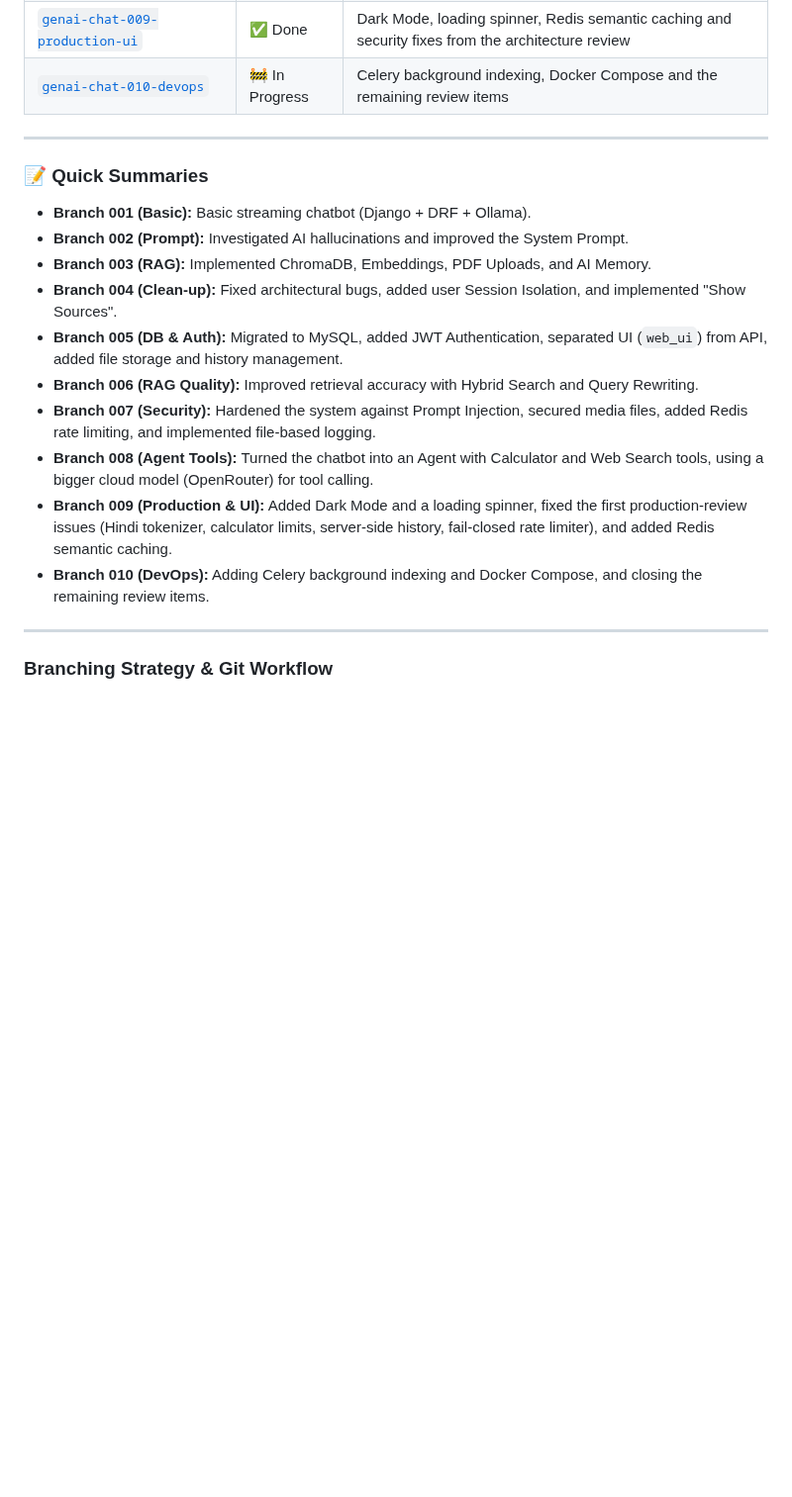
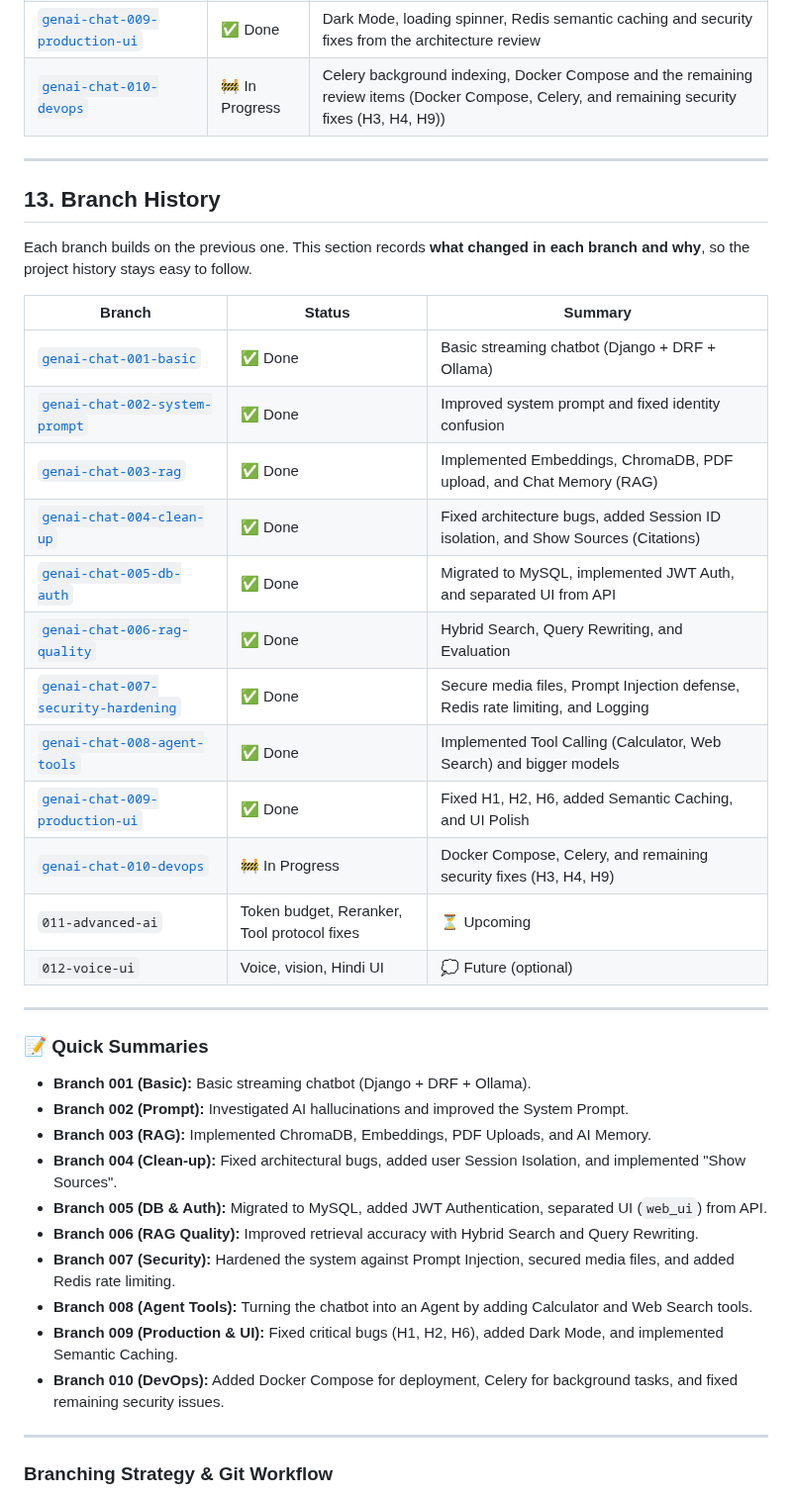
Before and after one commit to jprsurendra/genai-chat-django, a Markdown page: README.md, the part around the change. Shown at 99% size. GitHub-like rendering; blank space fills up the shorter version.

Commit message:
new branch created genai-chat-010-devops

```diff
--- a/README.md
+++ b/README.md
@@ -465,8 +465,28 @@ Each branch builds on the previous one. This section records **what changed in e
 | [`genai-chat-007-security-hardening`](README.007.md) | ✅ Done | Secure media files, Prompt Injection defense, Redis rate limiting, and Logging |
 | [`genai-chat-008-agent-tools`](README.008.md) | ✅ Done | Tool Calling (Calculator, Web Search) and a hybrid local/cloud model setup (OpenRouter) |
 | [`genai-chat-009-production-ui`](README.009.md) | ✅ Done | Dark Mode, loading spinner, Redis semantic caching and security fixes from the architecture review |
-| [`genai-chat-010-devops`](README.010.md) | 🚧 In Progress | Celery background indexing, Docker Compose and the remaining review items |
+| [`genai-chat-010-devops`](README.010.md) | 🚧 In Progress | Celery background indexing, Docker Compose and the remaining review items (Docker Compose, Celery, and remaining security fixes (H3, H4, H9)) |
 
+---
+
+## 13. Branch History
+
+Each branch builds on the previous one. This section records **what changed in each branch and why**, so the project history stays easy to follow.
+
+| Branch | Status | Summary |
+|--------|--------|---------|
+| [`genai-chat-001-basic`](README.001.md) | ✅ Done | Basic streaming chatbot (Django + DRF + Ollama) |
+| [`genai-chat-002-system-prompt`](README.002.md) | ✅ Done | Improved system prompt and fixed identity confusion |
+| [`genai-chat-003-rag`](README.003.md) | ✅ Done | Implemented Embeddings, ChromaDB, PDF upload, and Chat Memory (RAG) |
+| [`genai-chat-004-clean-up`](README.004.md) | ✅ Done | Fixed architecture bugs, added Session ID isolation, and Show Sources (Citations) |
+| [`genai-chat-005-db-auth`](README.005.md) | ✅ Done | Migrated to MySQL, implemented JWT Auth, and separated UI from API |
+| [`genai-chat-006-rag-quality`](README.006.md) | ✅ Done | Hybrid Search, Query Rewriting, and Evaluation |
+| [`genai-chat-007-security-hardening`](README.007.md) | ✅ Done | Secure media files, Prompt Injection defense, Redis rate limiting, and Logging |
+| [`genai-chat-008-agent-tools`](README.008.md) | ✅ Done | Implemented Tool Calling (Calculator, Web Search) and bigger models |
+| [`genai-chat-009-production-ui`](README.009.md) | ✅ Done | Fixed H1, H2, H6, added Semantic Caching, and UI Polish |
+| [`genai-chat-010-devops`](README.010.md) | 🚧 In Progress | Docker Compose, Celery, and remaining security fixes (H3, H4, H9) |
+| `011-advanced-ai` | Token budget, Reranker, Tool protocol fixes | ⏳ Upcoming |
+| `012-voice-ui` | Voice, vision, Hindi UI | 💭 Future (optional) |
 ---
 
 ### 📝 Quick Summaries
@@ -475,13 +495,12 @@ Each branch builds on the previous one. This section records **what changed in e
 - **Branch 002 (Prompt):** Investigated AI hallucinations and improved the System Prompt.
 - **Branch 003 (RAG):** Implemented ChromaDB, Embeddings, PDF Uploads, and AI Memory.
 - **Branch 004 (Clean-up):** Fixed architectural bugs, added user Session Isolation, and implemented "Show Sources".
-- **Branch 005 (DB & Auth):** Migrated to MySQL, added JWT Authentication, separated UI (`web_ui`) from API, added file storage and history management.
+- **Branch 005 (DB & Auth):** Migrated to MySQL, added JWT Authentication, separated UI (`web_ui`) from API.
 - **Branch 006 (RAG Quality):** Improved retrieval accuracy with Hybrid Search and Query Rewriting.
-- **Branch 007 (Security):** Hardened the system against Prompt Injection, secured media files, added Redis rate limiting, and implemented file-based logging.
-- **Branch 008 (Agent Tools):** Turned the chatbot into an Agent with Calculator and Web Search tools, using a bigger cloud model (OpenRouter) for tool calling.
-- **Branch 009 (Production & UI):** Added Dark Mode and a loading spinner, fixed the first production-review issues (Hindi tokenizer, calculator limits, server-side history, fail-closed rate limiter), and added Redis semantic caching.
-- **Branch 010 (DevOps):** Adding Celery background indexing and Docker Compose, and closing the remaining review items.
-
+- **Branch 007 (Security):** Hardened the system against Prompt Injection, secured media files, and added Redis rate limiting.
+- **Branch 008 (Agent Tools):** Turning the chatbot into an Agent by adding Calculator and Web Search tools.
+- **Branch 009 (Production & UI):** Fixed critical bugs (H1, H2, H6), added Dark Mode, and implemented Semantic Caching.
+- **Branch 010 (DevOps):** Added Docker Compose for deployment, Celery for background tasks, and fixed remaining security issues.
 ---
 
 ### Branching Strategy & Git Workflow
```
Also changed, not shown: README.010.md (added, +72 -0 lines).
